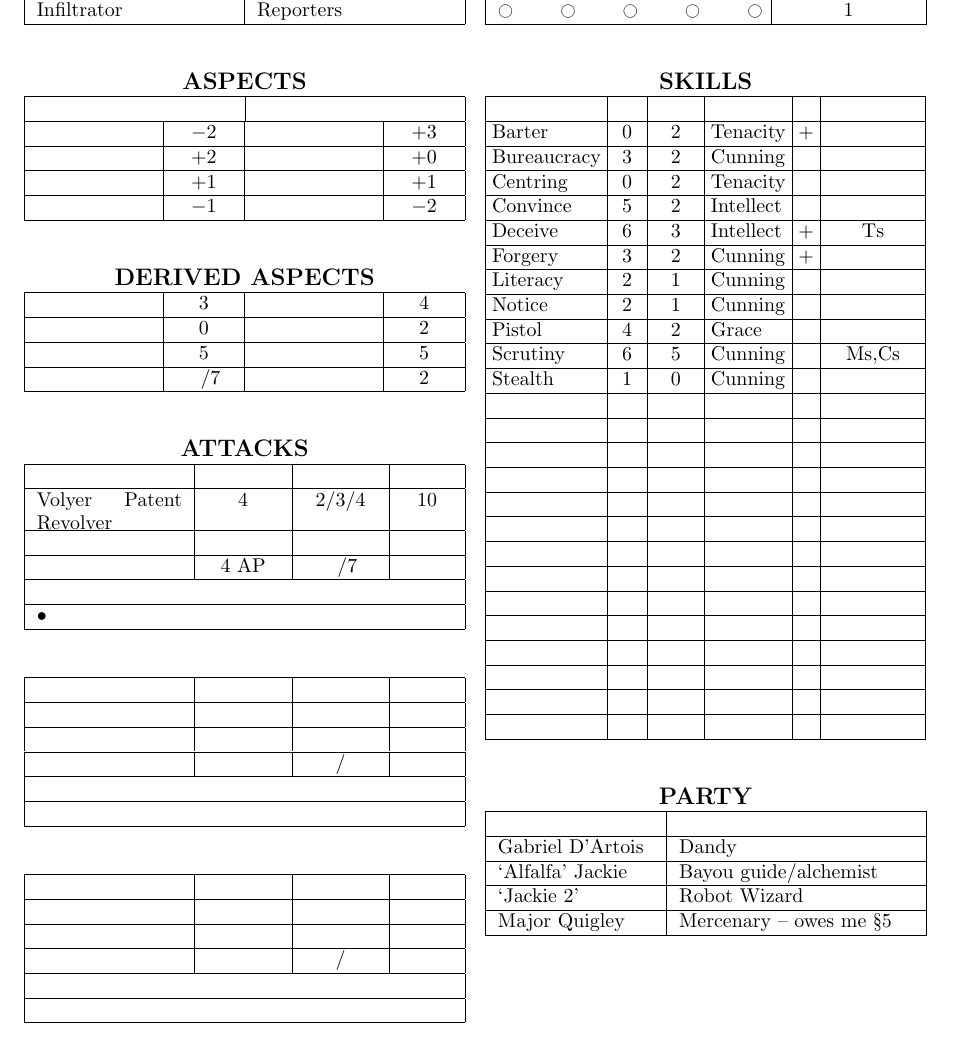
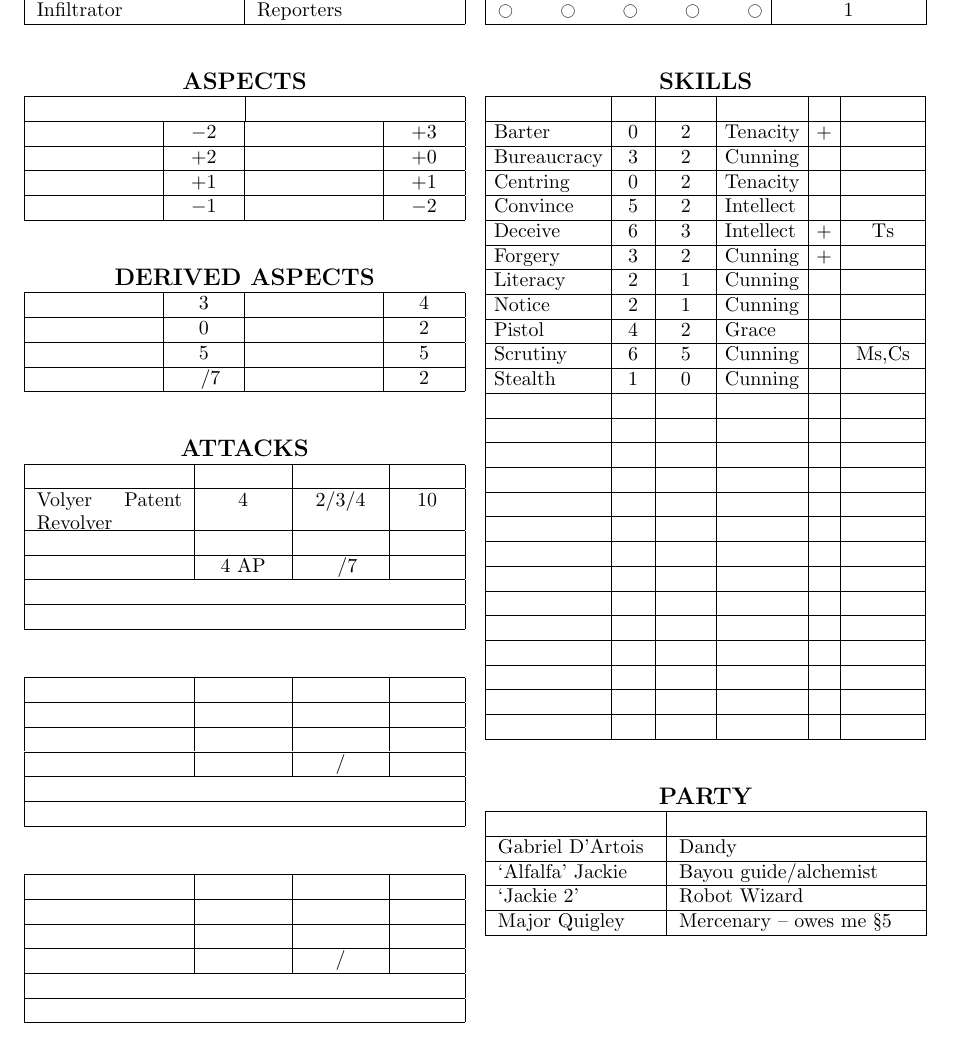
Before and after one commit to bjgill/character-sheets, a LaTeX document (Henry_Martin.tex): part of page 1 of 4, cut so that both start at the same text. Compiled offline with pdfLaTeX.

Commit message:
Remove stray • and widen skill table margins

```diff
--- a/Henry_Martin.tex
+++ b/Henry_Martin.tex
@@ -83,7 +83,7 @@
 	  \hline
 	  \multicolumn{4}{|c|}{\tabhead{Triggers}} \\
 	  \hline
-	  \multicolumn{4}{|l|}{•} \\
+	  \multicolumn{4}{|l|}{} \\
 	  \hline
 	\end{tabu}
 \end{table}
@@ -150,7 +150,7 @@ Draw a card upon failing a Deceive or Stealth check
 \end{table}
 
 % skills
-\setlength\tabcolsep{3pt} % default value: 6pt
+\setlength\tabcolsep{4pt} % default value: 6pt
 
 \begin{table}[h!]
 	\begin{tabu} to \columnwidth {|l|c|c|l|c|X[c]|}
```
